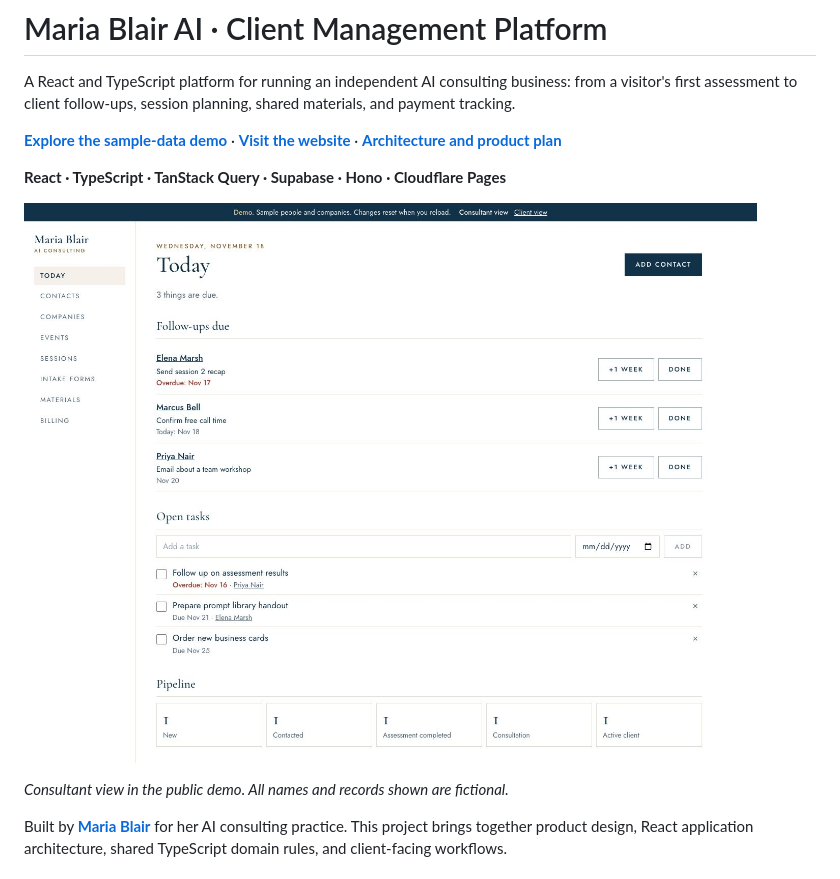
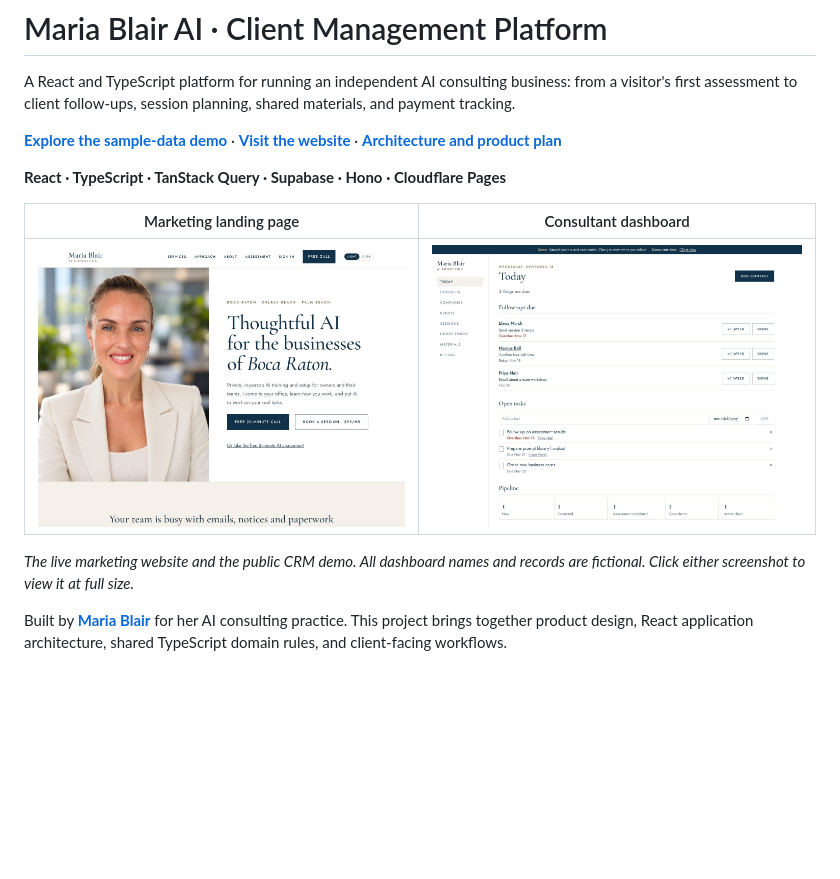
Before and after one commit to mashablair/mariablair-ai, a Markdown page: README.md, the part around the change. GitHub-like rendering; pictures changed too: docs/screenshots/marketing-homepage.jpg (added); blank space fills up the shorter version.

Commit message:
Show marketing landing page beside CRM dashboard in README

```diff
--- a/README.md
+++ b/README.md
@@ -6,9 +6,11 @@ A React and TypeScript platform for running an independent AI consulting busines
 
 **React · TypeScript · TanStack Query · Supabase · Hono · Cloudflare Pages**
 
-![Sample-data CRM dashboard showing the consultant’s follow-up queue and open tasks](docs/screenshots/crm-demo-today.jpg)
+| Marketing landing page | Consultant dashboard |
+| --- | --- |
+| [![Maria Blair AI marketing landing page introducing private AI training and consulting](docs/screenshots/marketing-homepage.jpg)](docs/screenshots/marketing-homepage.jpg) | [![Sample-data CRM dashboard showing the consultant’s follow-up queue and open tasks](docs/screenshots/crm-demo-today.jpg)](docs/screenshots/crm-demo-today.jpg) |
 
-*Consultant view in the public demo. All names and records shown are fictional.*
+*The live marketing website and the public CRM demo. All dashboard names and records are fictional. Click either screenshot to view it at full size.*
 
 Built by **[Maria Blair](https://github.com/mashablair)** for her AI consulting practice. This project brings together product design, React application architecture, shared TypeScript domain rules, and client-facing workflows.
 
```
